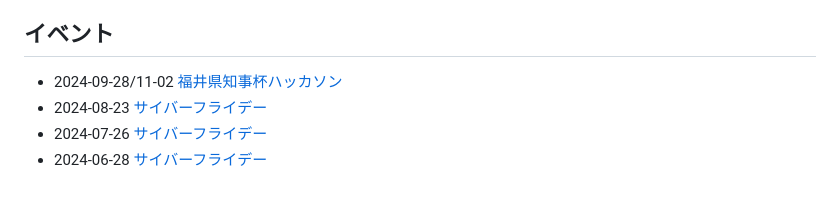
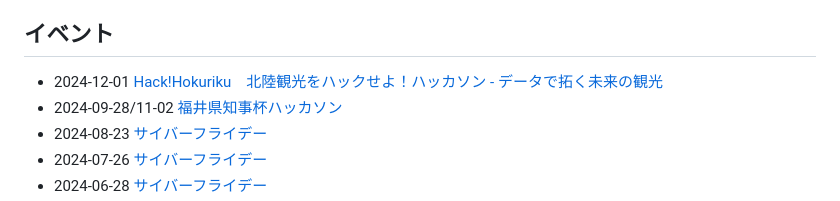
Before and after one commit to code4fukui/code4fukui.github.io, a Markdown page: index.md, the part around the change. GitHub-like rendering.

Commit message:
update event

```diff
--- a/index.md
+++ b/index.md
@@ -11,6 +11,7 @@ Code for FUKUIは、「地域の課題をテクノロジーで解決する」シ
 
 ## イベント
 
+- 2024-12-01 [Hack!Hokuriku　北陸観光をハックせよ！ハッカソン - データで拓く未来の観光](https://hokuriku-inbound-kanko.github.io/hackathon/)
 - 2024-09-28/11-02 [福井県知事杯ハッカソン](https://code4fukui.github.io/fukui-chijihai-hackathon-20240901/)
 - 2024-08-23 [サイバーフライデー](https://cybervalley.jp/cyberfriday.html)
 - 2024-07-26 [サイバーフライデー](https://cybervalley.jp/cyberfriday.html)
```
